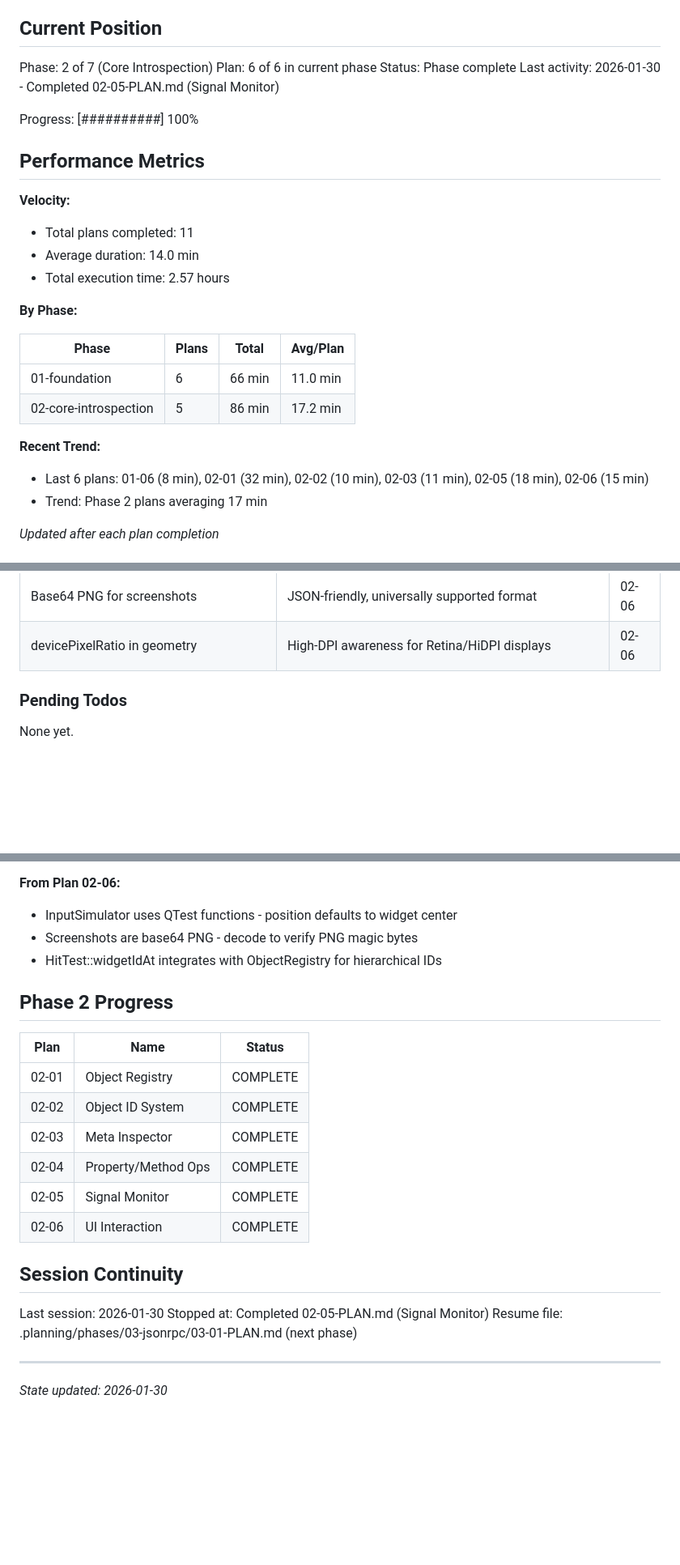
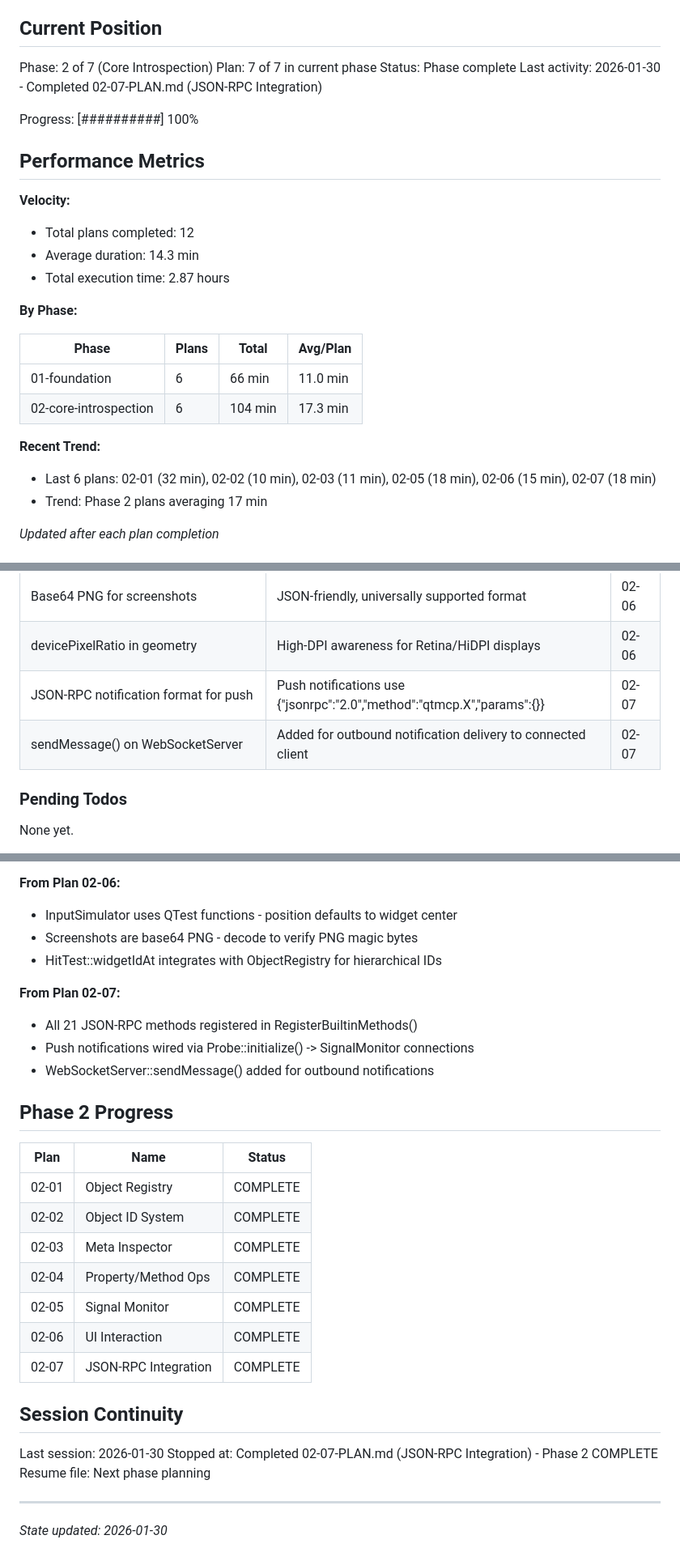
Before and after one commit to ssss2art/QtMcp, a Markdown page: .planning/STATE.md, 3 parts joined by grey strips. Shown at 81% size. Rendered like a GitHub page; blank space fills up the shorter version.

Commit message:
docs(02-07): complete JSON-RPC Integration plan
Tasks completed: 3/3
- Register object discovery and introspection methods
- Register signal monitoring and UI interaction methods
- Integration tests for complete API

SUMMARY: .planning/phases/02-core-introspection/02-07-SUMMARY.md

```diff
--- a/.planning/STATE.md
+++ b/.planning/STATE.md
@@ -10,28 +10,28 @@ See: .planning/PROJECT.md (updated 2025-01-29)
 ## Current Position
 
 Phase: 2 of 7 (Core Introspection)
-Plan: 6 of 6 in current phase
+Plan: 7 of 7 in current phase
 Status: Phase complete
-Last activity: 2026-01-30 - Completed 02-05-PLAN.md (Signal Monitor)
+Last activity: 2026-01-30 - Completed 02-07-PLAN.md (JSON-RPC Integration)
 
 Progress: [##########] 100%
 
 ## Performance Metrics
 
 **Velocity:**
-- Total plans completed: 11
-- Average duration: 14.0 min
-- Total execution time: 2.57 hours
+- Total plans completed: 12
+- Average duration: 14.3 min
+- Total execution time: 2.87 hours
 
 **By Phase:**
 
 | Phase | Plans | Total | Avg/Plan |
 |-------|-------|-------|----------|
 | 01-foundation | 6 | 66 min | 11.0 min |
-| 02-core-introspection | 5 | 86 min | 17.2 min |
+| 02-core-introspection | 6 | 104 min | 17.3 min |
 
 **Recent Trend:**
-- Last 6 plans: 01-06 (8 min), 02-01 (32 min), 02-02 (10 min), 02-03 (11 min), 02-05 (18 min), 02-06 (15 min)
+- Last 6 plans: 02-01 (32 min), 02-02 (10 min), 02-03 (11 min), 02-05 (18 min), 02-06 (15 min), 02-07 (18 min)
 - Trend: Phase 2 plans averaging 17 min
 
 *Updated after each plan completion*
@@ -71,6 +71,8 @@ Recent decisions affecting current work:
 | QTest for input simulation | Cross-platform reliable using Qt's built-in test functions | 02-06 |
 | Base64 PNG for screenshots | JSON-friendly, universally supported format | 02-06 |
 | devicePixelRatio in geometry | High-DPI awareness for Retina/HiDPI displays | 02-06 |
+| JSON-RPC notification format for push | Push notifications use {"jsonrpc":"2.0","method":"qtmcp.X","params":{}} | 02-07 |
+| sendMessage() on WebSocketServer | Added for outbound notification delivery to connected client | 02-07 |
 
 ### Pending Todos
 
@@ -137,6 +139,11 @@ None yet.
 - Screenshots are base64 PNG - decode to verify PNG magic bytes
 - HitTest::widgetIdAt integrates with ObjectRegistry for hierarchical IDs
 
+**From Plan 02-07:**
+- All 21 JSON-RPC methods registered in RegisterBuiltinMethods()
+- Push notifications wired via Probe::initialize() -> SignalMonitor connections
+- WebSocketServer::sendMessage() added for outbound notifications
+
 ## Phase 2 Progress
 
 | Plan | Name | Status |
@@ -147,12 +154,13 @@ None yet.
 | 02-04 | Property/Method Ops | COMPLETE |
 | 02-05 | Signal Monitor | COMPLETE |
 | 02-06 | UI Interaction | COMPLETE |
+| 02-07 | JSON-RPC Integration | COMPLETE |
 
 ## Session Continuity
 
 Last session: 2026-01-30
-Stopped at: Completed 02-05-PLAN.md (Signal Monitor)
-Resume file: .planning/phases/03-jsonrpc/03-01-PLAN.md (next phase)
+Stopped at: Completed 02-07-PLAN.md (JSON-RPC Integration) - Phase 2 COMPLETE
+Resume file: Next phase planning
 
 ---
 *State updated: 2026-01-30*
```
Also changed, not shown: 1 other file.
